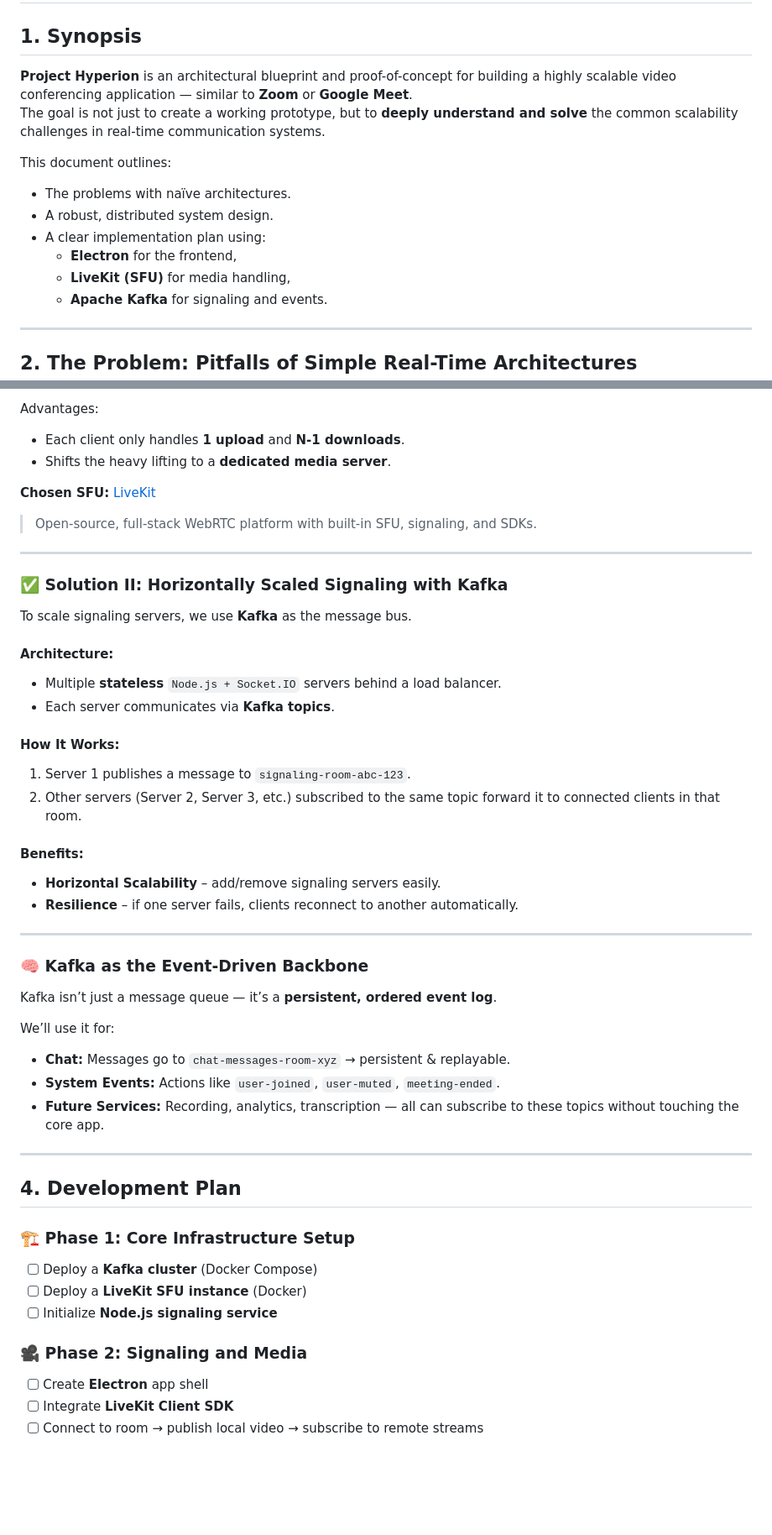
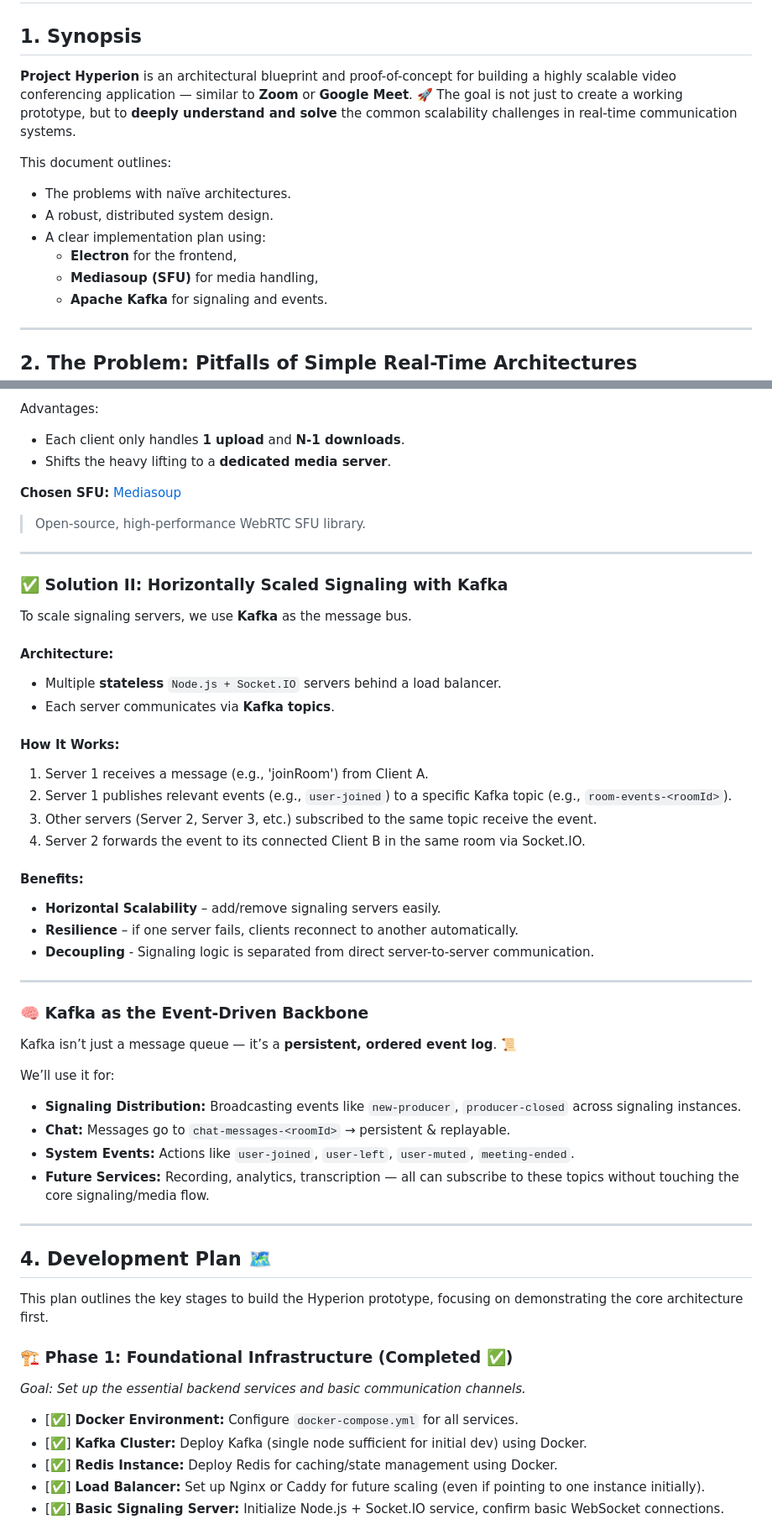
Before and after one commit to NeurologiaLogic/scalable-zoom-clone, a Markdown page: README.MD, 2 parts joined by grey strips. Shown at 84% size. Rendered like a GitHub page; blank space fills up the shorter version.

```diff
--- a/README.MD
+++ b/README.MD
@@ -1,7 +1,7 @@
 # 🛰️ Project Hyperion: A Scalable Real-Time Video Communication Platform
 
 ## 1. Synopsis
-**Project Hyperion** is an architectural blueprint and proof-of-concept for building a highly scalable video conferencing application — similar to **Zoom** or **Google Meet**.
+**Project Hyperion** is an architectural blueprint and proof-of-concept for building a highly scalable video conferencing application — similar to **Zoom** or **Google Meet**. 🚀
 The goal is not just to create a working prototype, but to **deeply understand and solve** the common scalability challenges in real-time communication systems.
 
 This document outlines:
@@ -9,7 +9,7 @@ This document outlines:
 - A robust, distributed system design.
 - A clear implementation plan using:
   - **Electron** for the frontend,
-  - **LiveKit (SFU)** for media handling,
+  - **Mediasoup (SFU)** for media handling,
   - **Apache Kafka** for signaling and events.
 
 ---
@@ -61,8 +61,8 @@ Advantages:
 - Each client only handles **1 upload** and **N-1 downloads**.
 - Shifts the heavy lifting to a **dedicated media server**.
 
-**Chosen SFU:** [LiveKit](https://livekit.io/)
-> Open-source, full-stack WebRTC platform with built-in SFU, signaling, and SDKs.
+**Chosen SFU:** [Mediasoup](https://mediasoup.org/)
+> Open-source, high-performance WebRTC SFU library.
 
 ---
 
@@ -75,35 +75,39 @@ To scale signaling servers, we use **Kafka** as the message bus.
 - Each server communicates via **Kafka topics**.
 
 #### How It Works:
-1. Server 1 publishes a message to `signaling-room-abc-123`.
-2. Other servers (Server 2, Server 3, etc.) subscribed to the same topic forward it to connected clients in that room.
+1. Server 1 receives a message (e.g., 'joinRoom') from Client A.
+2. Server 1 publishes relevant events (e.g., `user-joined`) to a specific Kafka topic (e.g., `room-events-<roomId>`).
+3. Other servers (Server 2, Server 3, etc.) subscribed to the same topic receive the event.
+4. Server 2 forwards the event to its connected Client B in the same room via Socket.IO.
 
 #### Benefits:
 - **Horizontal Scalability** – add/remove signaling servers easily.
 - **Resilience** – if one server fails, clients reconnect to another automatically.
+- **Decoupling** - Signaling logic is separated from direct server-to-server communication.
 
 ---
 
 ### 🧠 Kafka as the Event-Driven Backbone
 
-Kafka isn’t just a message queue — it’s a **persistent, ordered event log**.
+Kafka isn’t just a message queue — it’s a **persistent, ordered event log**. 📜
 
 We’ll use it for:
-- **Chat:** Messages go to `chat-messages-room-xyz` → persistent & replayable.
-- **System Events:** Actions like `user-joined`, `user-muted`, `meeting-ended`.
-- **Future Services:** Recording, analytics, transcription — all can subscribe to these topics without touching the core app.
+- **Signaling Distribution:** Broadcasting events like `new-producer`, `producer-closed` across signaling instances.
+- **Chat:** Messages go to `chat-messages-<roomId>` → persistent & replayable.
+- **System Events:** Actions like `user-joined`, `user-left`, `user-muted`, `meeting-ended`.
+- **Future Services:** Recording, analytics, transcription — all can subscribe to these topics without touching the core signaling/media flow.
 
 ---
 
-## 4. Development Plan
+## 4. Development Plan 🗺️
 
-### 🏗️ Phase 1: Core Infrastructure Setup
-- [ ] Deploy a **Kafka cluster** (Docker Compose)
-- [ ] Deploy a **LiveKit SFU instance** (Docker)
-- [ ] Initialize **Node.js signaling service**
+This plan outlines the key stages to build the Hyperion prototype, focusing on demonstrating the core architecture first.
 
-### 🎥 Phase 2: Signaling and Media
-- [ ] Create **Electron** app shell
-- [ ] Integrate **LiveKit Client SDK**
-- [ ] Connect to room → publish local video → subscribe to remote streams
+### 🏗️ Phase 1: Foundational Infrastructure (Completed ✅)
+*Goal: Set up the essential backend services and basic communication channels.*
+* [✅] **Docker Environment:** Configure `docker-compose.yml` for all services.
+* [✅] **Kafka Cluster:** Deploy Kafka (single node sufficient for initial dev) using Docker.
+* [✅] **Redis Instance:** Deploy Redis for caching/state management using Docker.
+* [✅] **Load Balancer:** Set up Nginx or Caddy for future scaling (even if pointing to one instance initially).
+* [✅] **Basic Signaling Server:** Initialize Node.js + Socket.IO service, confirm basic WebSocket connections.
 
```
Also changed, not shown: other parts of README.MD (+59 -22 lines).
